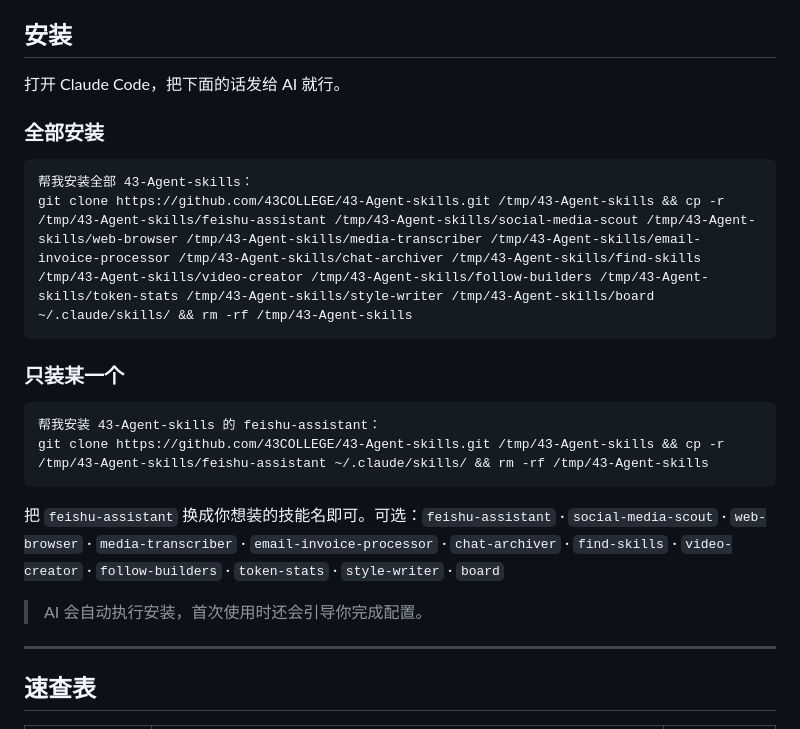
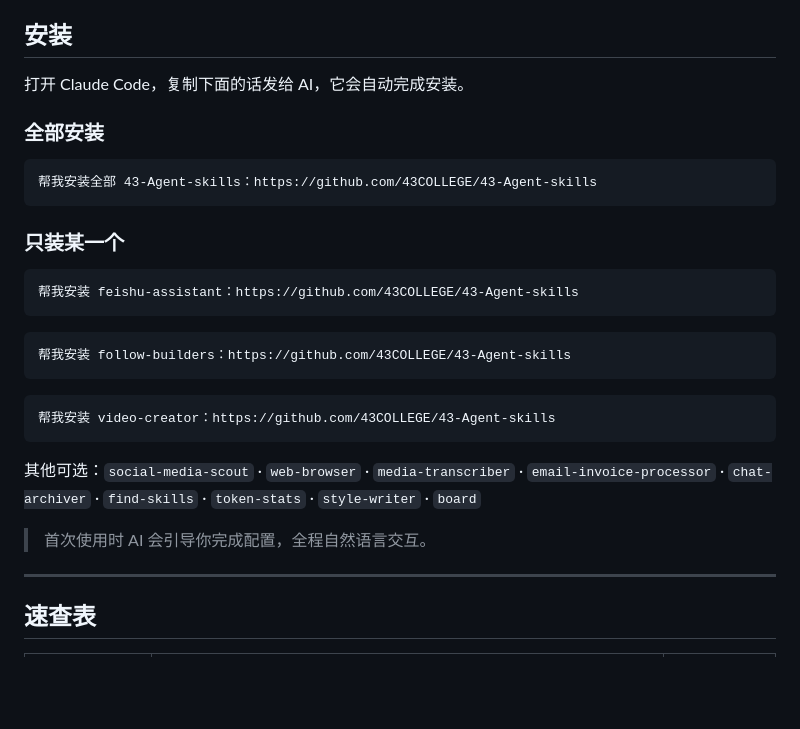
Before and after one commit to 43COLLEGE/43-Agent-skills, a Markdown page: README.md, the part around the change. Drawn GitHub-style; blank space fills up the shorter version.

Commit message:
README: 简化安装命令，不再硬编码 skill 列表

````diff
--- a/README.md
+++ b/README.md
@@ -6,25 +6,31 @@
 
 ## 安装
 
-打开 Claude Code，把下面的话发给 AI 就行。
+打开 Claude Code，复制下面的话发给 AI，它会自动完成安装。
 
 ### 全部安装
 
 ```
-帮我安装全部 43-Agent-skills：
-git clone https://github.com/43COLLEGE/43-Agent-skills.git /tmp/43-Agent-skills && cp -r /tmp/43-Agent-skills/feishu-assistant /tmp/43-Agent-skills/social-media-scout /tmp/43-Agent-skills/web-browser /tmp/43-Agent-skills/media-transcriber /tmp/43-Agent-skills/email-invoice-processor /tmp/43-Agent-skills/chat-archiver /tmp/43-Agent-skills/find-skills /tmp/43-Agent-skills/video-creator /tmp/43-Agent-skills/follow-builders /tmp/43-Agent-skills/token-stats /tmp/43-Agent-skills/style-writer /tmp/43-Agent-skills/board ~/.claude/skills/ && rm -rf /tmp/43-Agent-skills
+帮我安装全部 43-Agent-skills：https://github.com/43COLLEGE/43-Agent-skills
 ```
 
 ### 只装某一个
 
 ```
-帮我安装 43-Agent-skills 的 feishu-assistant：
-git clone https://github.com/43COLLEGE/43-Agent-skills.git /tmp/43-Agent-skills && cp -r /tmp/43-Agent-skills/feishu-assistant ~/.claude/skills/ && rm -rf /tmp/43-Agent-skills
+帮我安装 feishu-assistant：https://github.com/43COLLEGE/43-Agent-skills
 ```
 
-把 `feishu-assistant` 换成你想装的技能名即可。可选：`feishu-assistant` · `social-media-scout` · `web-browser` · `media-transcriber` · `email-invoice-processor` · `chat-archiver` · `find-skills` · `video-creator` · `follow-builders` · `token-stats` · `style-writer` · `board`
+```
+帮我安装 follow-builders：https://github.com/43COLLEGE/43-Agent-skills
+```
 
-> AI 会自动执行安装，首次使用时还会引导你完成配置。
+```
+帮我安装 video-creator：https://github.com/43COLLEGE/43-Agent-skills
+```
+
+其他可选：`social-media-scout` · `web-browser` · `media-transcriber` · `email-invoice-processor` · `chat-archiver` · `find-skills` · `token-stats` · `style-writer` · `board`
+
+> 首次使用时 AI 会引导你完成配置，全程自然语言交互。
 
 ---
 
````
